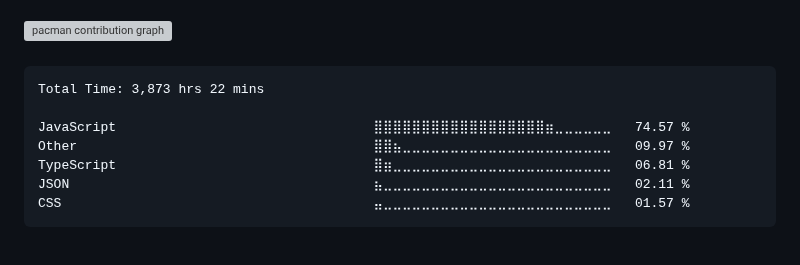
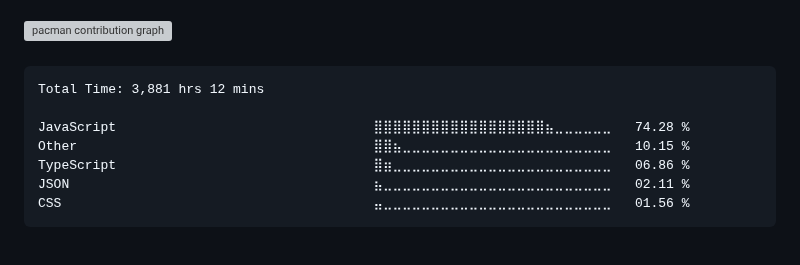
Before and after one commit to surajkuushwaha/surajkuushwaha, a Markdown page: README.md, the part around the change. Rendered like a GitHub page; grey boxes are pictures that could not be loaded.

Commit message:
Updated waka-readme graph with new metrics

````diff
--- a/README.md
+++ b/README.md
@@ -77,13 +77,13 @@
 <!--START_SECTION:waka-->
 
 ```txt
-Total Time: 3,873 hrs 22 mins
+Total Time: 3,881 hrs 12 mins
 
-JavaScript                                 ⣿⣿⣿⣿⣿⣿⣿⣿⣿⣿⣿⣿⣿⣿⣿⣿⣿⣿⣶⣀⣀⣀⣀⣀⣀   74.57 %
-Other                                      ⣿⣿⣦⣀⣀⣀⣀⣀⣀⣀⣀⣀⣀⣀⣀⣀⣀⣀⣀⣀⣀⣀⣀⣀⣀   09.97 %
-TypeScript                                 ⣿⣶⣀⣀⣀⣀⣀⣀⣀⣀⣀⣀⣀⣀⣀⣀⣀⣀⣀⣀⣀⣀⣀⣀⣀   06.81 %
+JavaScript                                 ⣿⣿⣿⣿⣿⣿⣿⣿⣿⣿⣿⣿⣿⣿⣿⣿⣿⣿⣦⣀⣀⣀⣀⣀⣀   74.28 %
+Other                                      ⣿⣿⣦⣀⣀⣀⣀⣀⣀⣀⣀⣀⣀⣀⣀⣀⣀⣀⣀⣀⣀⣀⣀⣀⣀   10.15 %
+TypeScript                                 ⣿⣶⣀⣀⣀⣀⣀⣀⣀⣀⣀⣀⣀⣀⣀⣀⣀⣀⣀⣀⣀⣀⣀⣀⣀   06.86 %
 JSON                                       ⣦⣀⣀⣀⣀⣀⣀⣀⣀⣀⣀⣀⣀⣀⣀⣀⣀⣀⣀⣀⣀⣀⣀⣀⣀   02.11 %
-CSS                                        ⣤⣀⣀⣀⣀⣀⣀⣀⣀⣀⣀⣀⣀⣀⣀⣀⣀⣀⣀⣀⣀⣀⣀⣀⣀   01.57 %
+CSS                                        ⣤⣀⣀⣀⣀⣀⣀⣀⣀⣀⣀⣀⣀⣀⣀⣀⣀⣀⣀⣀⣀⣀⣀⣀⣀   01.56 %
 ```
 
 <!--END_SECTION:waka-->
````
